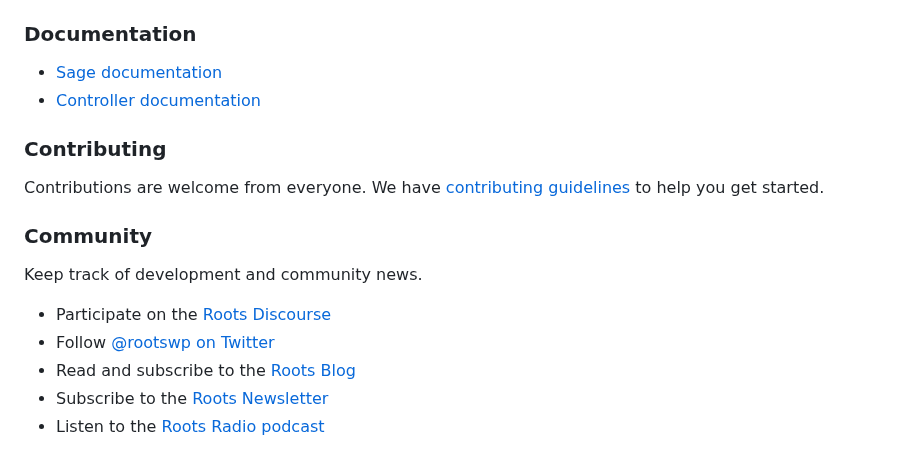
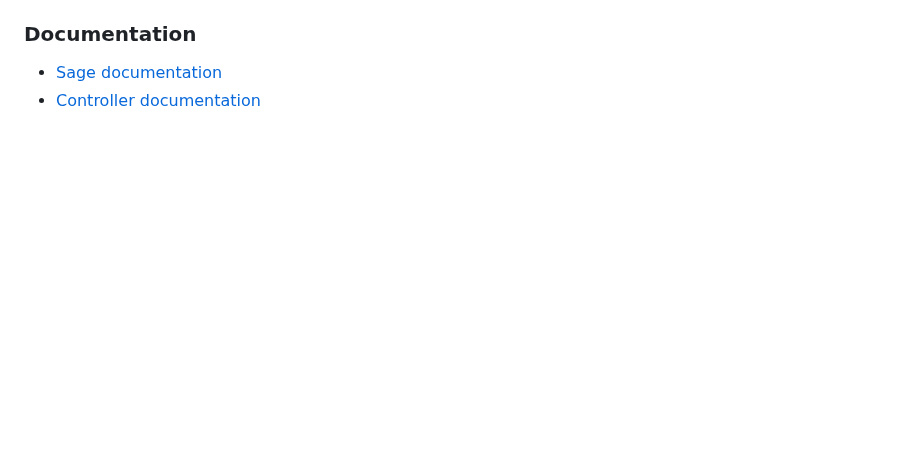
Before and after one commit to rzelazko/nicea-parafia-wp-theme-2, a Markdown page: README.md, the part around the change. GitHub-like rendering; blank space fills up the shorter version.

```diff
--- a/README.md
+++ b/README.md
@@ -124,17 +124,3 @@ Edit `app/setup.php` to enable or disable theme features, setup navigation menus
 
 * [Sage documentation](https://roots.io/sage/docs/)
 * [Controller documentation](https://github.com/soberwp/controller#usage)
-
-### Contributing
-
-Contributions are welcome from everyone. We have [contributing guidelines](https://github.com/roots/guidelines/blob/master/CONTRIBUTING.md) to help you get started.
-
-### Community
-
-Keep track of development and community news.
-
-* Participate on the [Roots Discourse](https://discourse.roots.io/)
-* Follow [@rootswp on Twitter](https://twitter.com/rootswp)
-* Read and subscribe to the [Roots Blog](https://roots.io/blog/)
-* Subscribe to the [Roots Newsletter](https://roots.io/subscribe/)
-* Listen to the [Roots Radio podcast](https://roots.io/podcast/)
```
